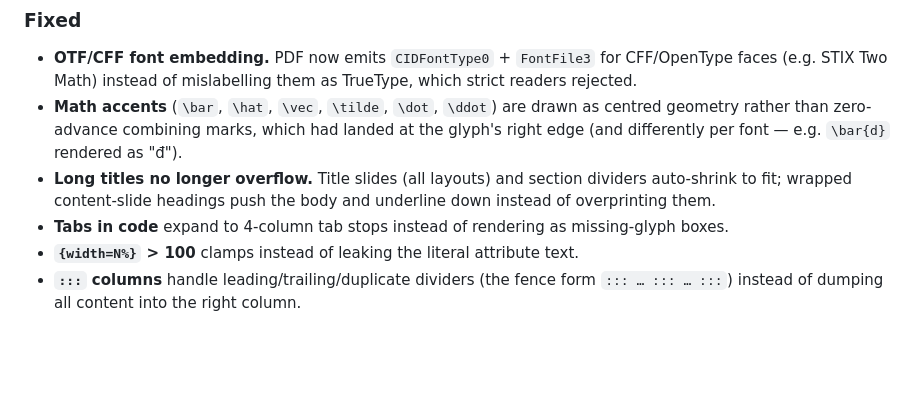
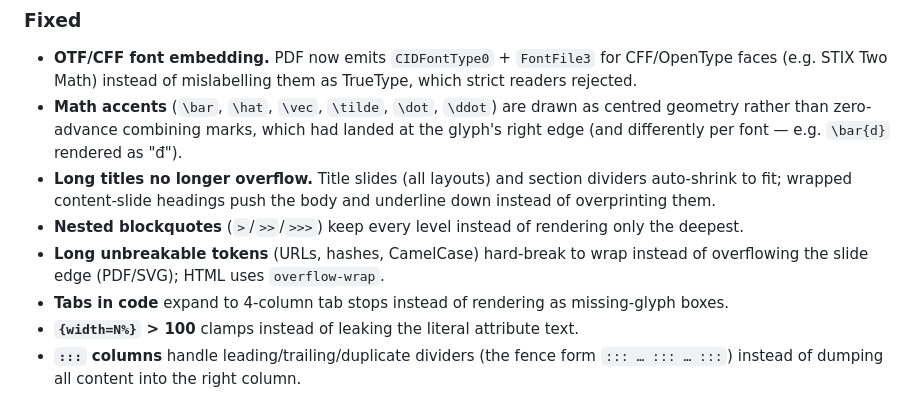
Before and after one commit to JavaPerformance/md2any, a Markdown page: CHANGELOG.md, the part around the change. Rendered like a GitHub page; blank space fills up the shorter version.

```diff
--- a/CHANGELOG.md
+++ b/CHANGELOG.md
@@ -43,6 +43,10 @@ overflow / silent-drop bugs.
 - **Long titles no longer overflow.** Title slides (all layouts) and section
   dividers auto-shrink to fit; wrapped content-slide headings push the body and
   underline down instead of overprinting them.
+- **Nested blockquotes** (`>`/`>>`/`>>>`) keep every level instead of rendering
+  only the deepest.
+- **Long unbreakable tokens** (URLs, hashes, CamelCase) hard-break to wrap
+  instead of overflowing the slide edge (PDF/SVG); HTML uses `overflow-wrap`.
 - **Tabs in code** expand to 4-column tab stops instead of rendering as
   missing-glyph boxes.
 - **`{width=N%}` > 100** clamps instead of leaking the literal attribute text.
```
Also changed, not shown: README.md (+26 -0 lines), docs/torture-test-findings.md (+6 -4 lines), docs/img/equations.png (added), docs/img/lagrangian.png (added), docs/img/slides.png (added).
